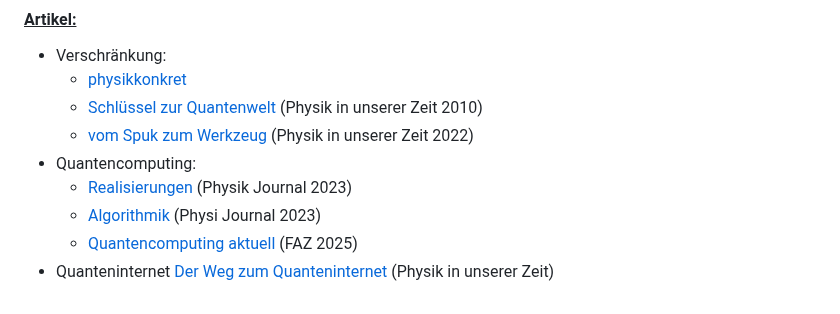
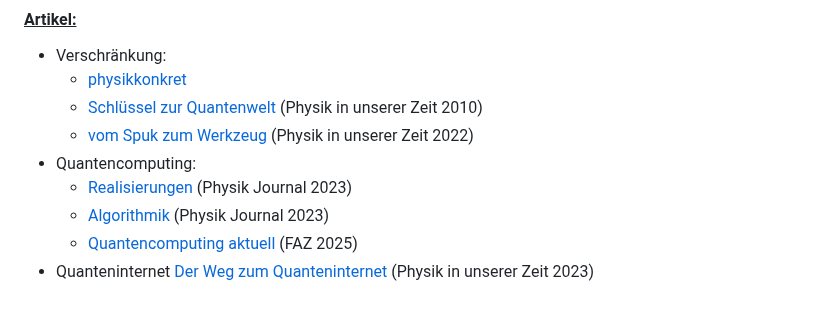
Before and after one commit to yeus/localportal, a Markdown page: content/Winter24.md, the part around the change. GitHub-like rendering.

```diff
--- a/content/Winter24.md
+++ b/content/Winter24.md
@@ -173,6 +173,6 @@
   + [vom Spuk zum Werkzeug](https://uni-bonn.sciebo.de/s/TnYc5HdprpPbe54) (Physik in unserer Zeit 2022)
 + Quantencomputing:
   + [Realisierungen](https://uni-bonn.sciebo.de/s/oKF5kHkze7CYgCB) (Physik Journal 2023)
-  + [Algorithmik](https://uni-bonn.sciebo.de/s/jToPQNCPGypqLng) (Physi Journal 2023)
+  + [Algorithmik](https://uni-bonn.sciebo.de/s/jToPQNCPGypqLng) (Physik Journal 2023)
   + [Quantencomputing aktuell]() (FAZ 2025)
-+ Quanteninternet [Der Weg zum Quanteninternet](https://uni-bonn.sciebo.de/s/DZAj75FZAwdf59G) (Physik in unserer Zeit)
++ Quanteninternet [Der Weg zum Quanteninternet](https://uni-bonn.sciebo.de/s/DZAj75FZAwdf59G) (Physik in unserer Zeit 2023)
```
